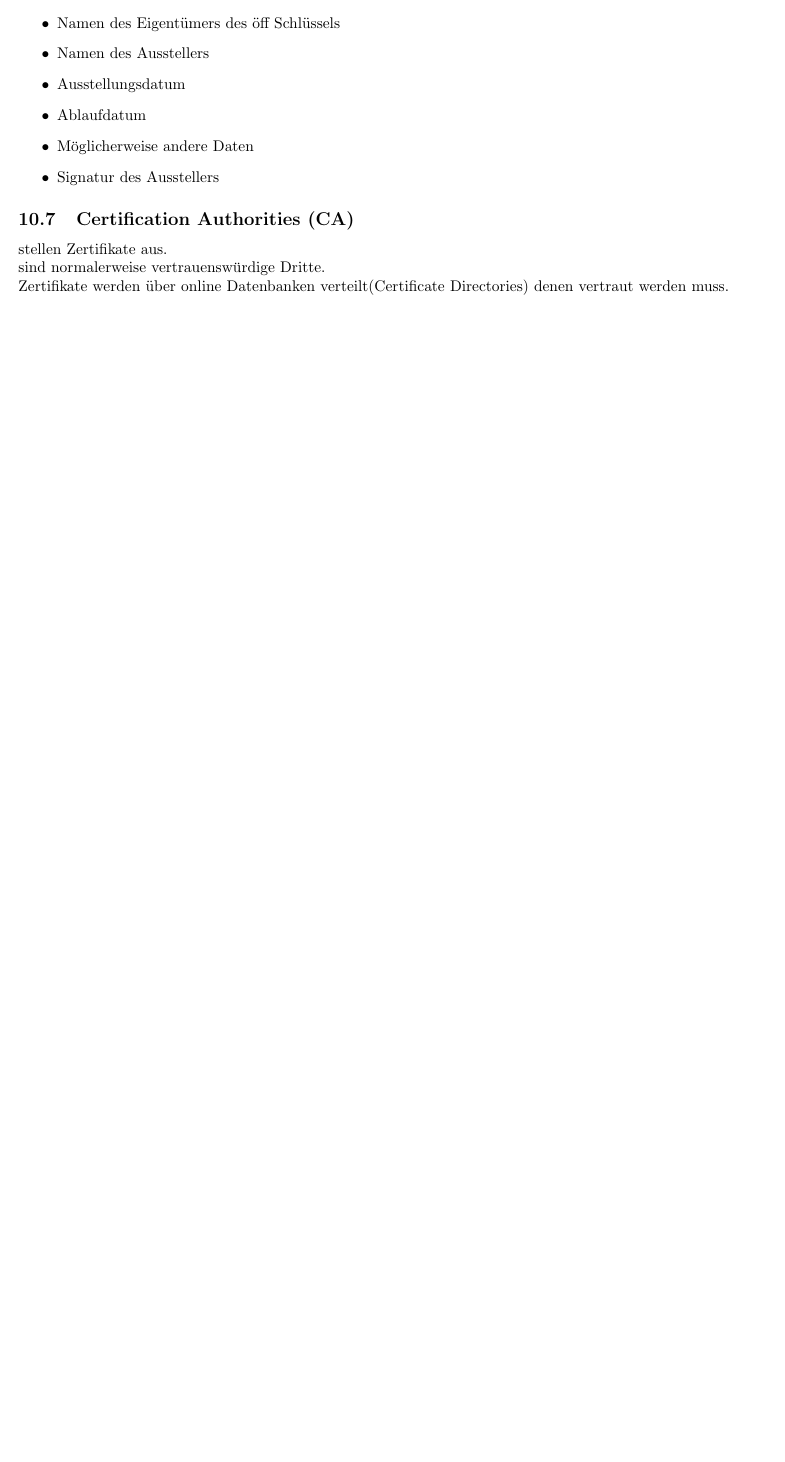
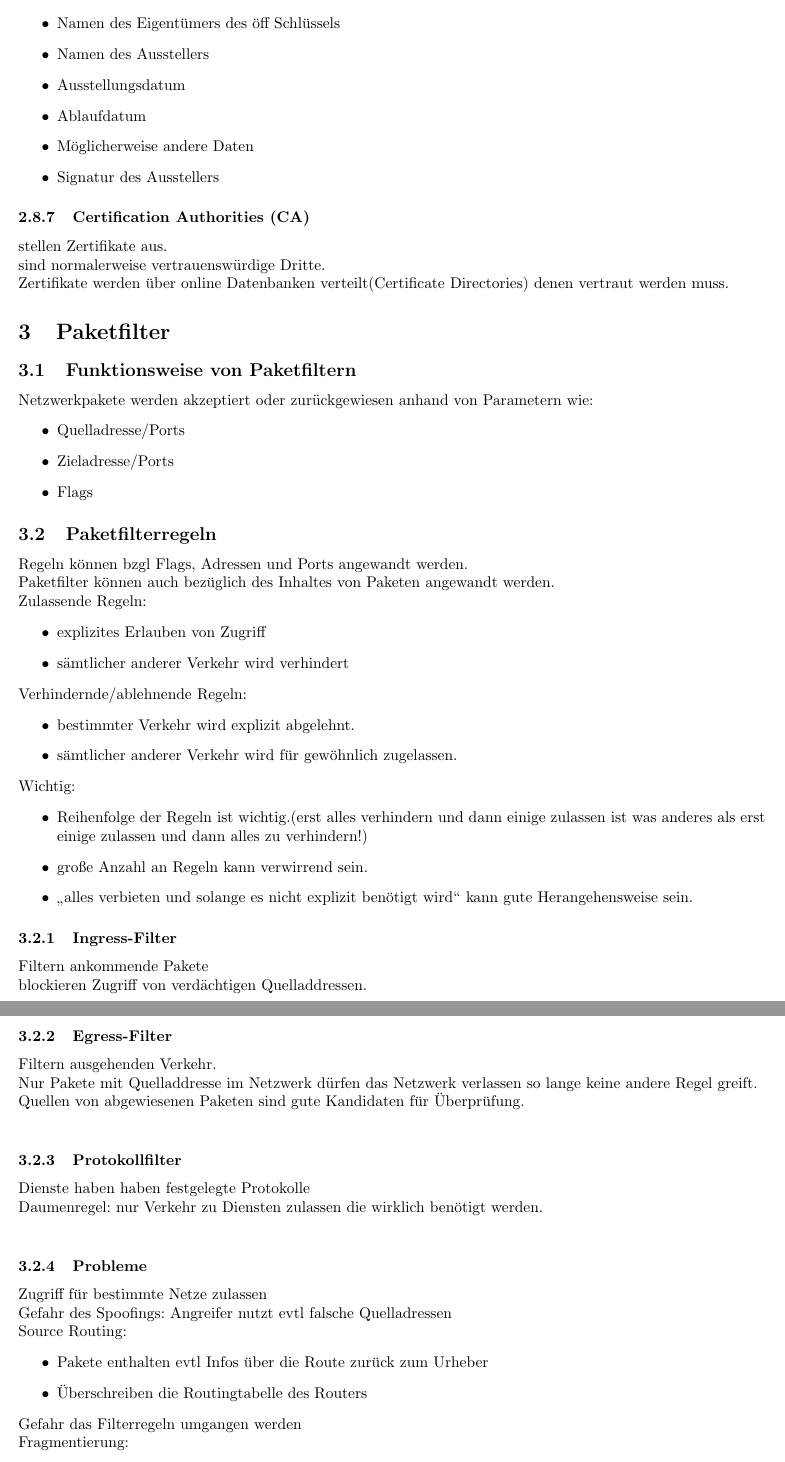
Before and after one commit to ZusammenfassungenBaMaUniHro/Netzbasierte-Anwendungen-und-Dienste, a LaTeX document (nass.tex): part of page 6 of 6 before the commit and two parts of pages 6 and 7 of 8 after it, the two joined at a grey line, cut so that both start at the same text, the shorter picture padded with empty space. The pictures show the PDF file nass.pdf that the author committed with the source.

Commit message:
VL 3 + 4 added

```diff
--- a/nass.tex
+++ b/nass.tex
@@ -279,7 +279,55 @@ Zertifikat ist eine Datenstruktur welche folgendes enthält:
     \item Möglicherweise andere Daten
     \item Signatur des Ausstellers
 \end{itemize}
-\subsection{Certification Authorities (CA)}
+\subsubsection{Certification Authorities (CA)}
 stellen Zertifikate aus.\\
 sind normalerweise vertrauenswürdige Dritte.\\
 Zertifikate werden über online Datenbanken verteilt(Certificate Directories) denen vertraut werden muss.
+\section{Paketfilter}
+ \subsection{Funktionsweise von Paketfiltern}
+Netzwerkpakete werden akzeptiert oder zurückgewiesen anhand von Parametern wie:
+\begin{itemize}
+	\item Quelladresse/Ports
+    \item Zieladresse/Ports
+    \item Flags
+\end{itemize}
+\subsection{Paketfilterregeln}
+Regeln können bzgl Flags, Adressen und Ports angewandt werden.\\
+Paketfilter können auch bezüglich des Inhaltes von Paketen angewandt werden.\\
+Zulassende Regeln:
+\begin{itemize}
+	\item explizites Erlauben von Zugriff
+    \item sämtlicher anderer Verkehr wird verhindert
+\end{itemize}
+Verhindernde/ablehnende Regeln:
+\begin{itemize}
+	\item bestimmter Verkehr wird explizit abgelehnt.
+    \item sämtlicher anderer Verkehr wird für gewöhnlich zugelassen.
+\end{itemize}
+Wichtig:
+\begin{itemize}
+	\item Reihenfolge der Regeln ist wichtig.(erst alles verhindern und dann einige zulassen ist was anderes als erst einige zulassen und dann alles zu verhindern!)
+    \item große Anzahl an Regeln kann verwirrend sein.
+    \item "`alles verbieten und solange es nicht explizit benötigt wird"' kann gute Herangehensweise sein.
+\end{itemize}
+\subsubsection{Ingress-Filter}
+Filtern ankommende Pakete\\
+blockieren Zugriff von verdächtigen Quelladdressen.\\
+ \subsubsection{Egress-Filter}
+Filtern ausgehenden Verkehr.\\
+Nur Pakete mit Quelladdresse im Netzwerk dürfen das Netzwerk verlassen so lange keine andere Regel greift.\\
+Quellen von abgewiesenen Paketen sind gute Kandidaten für Überprüfung.\\
+\subsubsection{Protokollfilter}
+Dienste haben haben festgelegte Protokolle\\
+Daumenregel: nur Verkehr zu Diensten zulassen die wirklich benötigt werden.\\
+\subsubsection{Probleme}
+Zugriff für bestimmte Netze zulassen\\
+Gefahr des Spoofings: Angreifer nutzt evtl falsche Quelladressen\\
+Source Routing:
+\begin{itemize}
+	\item Pakete enthalten evtl Infos über die Route zurück zum Urheber
+    \item Überschreiben die Routingtabelle des Routers
+\end{itemize}
+Gefahr das Filterregeln umgangen werden\\
+Fragmentierung:
+\begin{itemize}
```
Also changed, not shown: nass.pdf, nass.tex (71 more changed lines).
